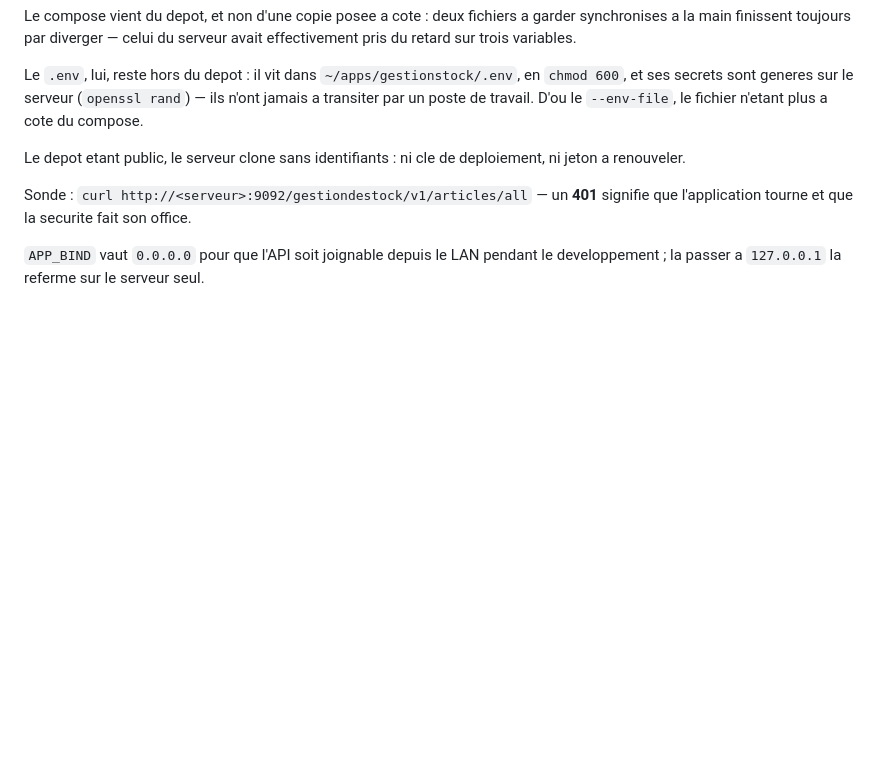
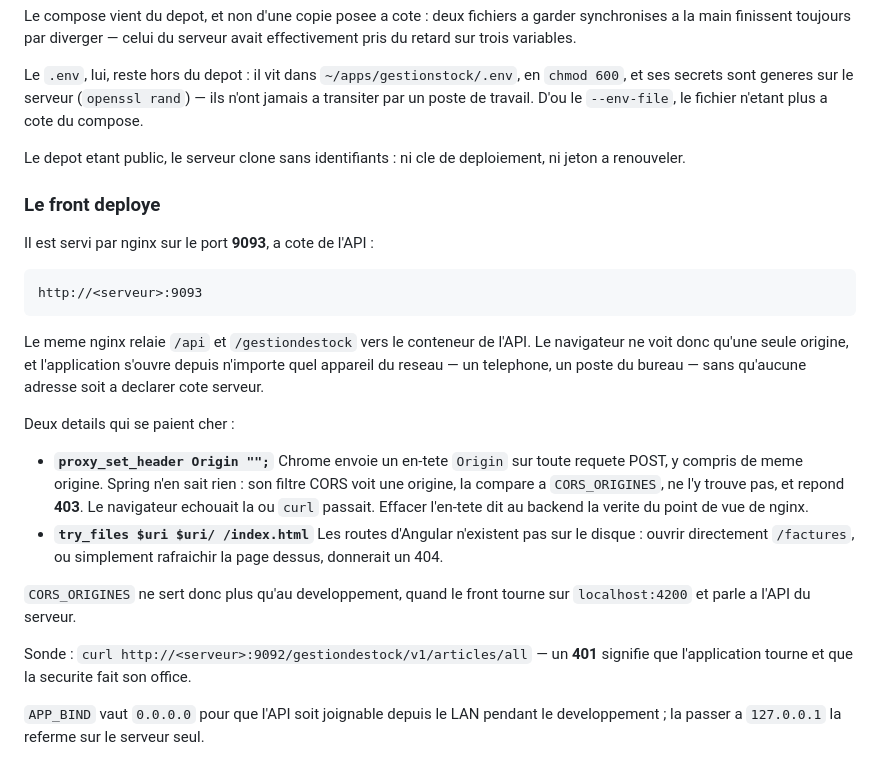
Before and after one commit to poudjoum/GestionStock_V2, a Markdown page: README.md, the part around the change. Rendered like a GitHub page; blank space fills up the shorter version.

Commit message:
Documente l'acces au front deploye

````diff
--- a/README.md
+++ b/README.md
@@ -981,6 +981,30 @@ poste de travail. D'ou le `--env-file`, le fichier n'etant plus a cote du compos
 Le depot etant public, le serveur clone sans identifiants : ni cle de deploiement, ni jeton a
 renouveler.
 
+### Le front deploye
+
+Il est servi par nginx sur le port **9093**, a cote de l'API :
+
+```
+http://<serveur>:9093
+```
+
+Le meme nginx relaie `/api` et `/gestiondestock` vers le conteneur de l'API. Le navigateur ne voit
+donc qu'une seule origine, et l'application s'ouvre depuis n'importe quel appareil du reseau — un
+telephone, un poste du bureau — sans qu'aucune adresse soit a declarer cote serveur.
+
+Deux details qui se paient cher :
+
+- **`proxy_set_header Origin "";`** Chrome envoie un en-tete `Origin` sur toute requete POST, y
+  compris de meme origine. Spring n'en sait rien : son filtre CORS voit une origine, la compare a
+  `CORS_ORIGINES`, ne l'y trouve pas, et repond **403**. Le navigateur echouait la ou `curl`
+  passait. Effacer l'en-tete dit au backend la verite du point de vue de nginx.
+- **`try_files $uri $uri/ /index.html`** Les routes d'Angular n'existent pas sur le disque :
+  ouvrir directement `/factures`, ou simplement rafraichir la page dessus, donnerait un 404.
+
+`CORS_ORIGINES` ne sert donc plus qu'au developpement, quand le front tourne sur `localhost:4200`
+et parle a l'API du serveur.
+
 Sonde : `curl http://<serveur>:9092/gestiondestock/v1/articles/all` — un **401** signifie que
 l'application tourne et que la securite fait son office.
 
````
